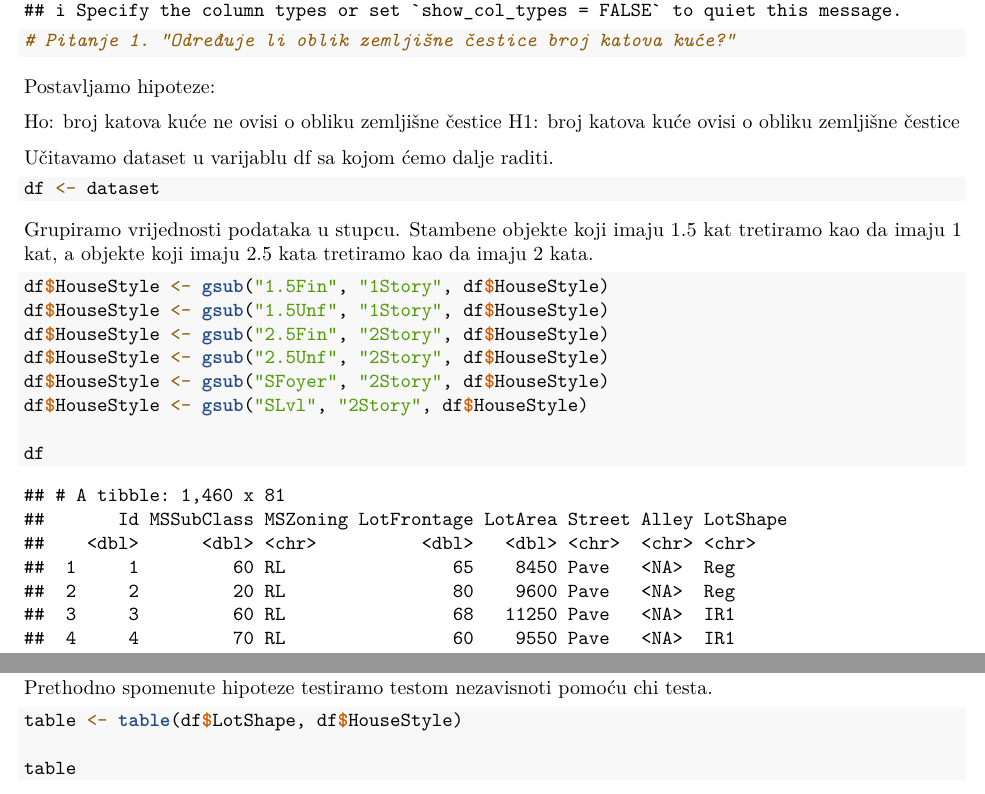
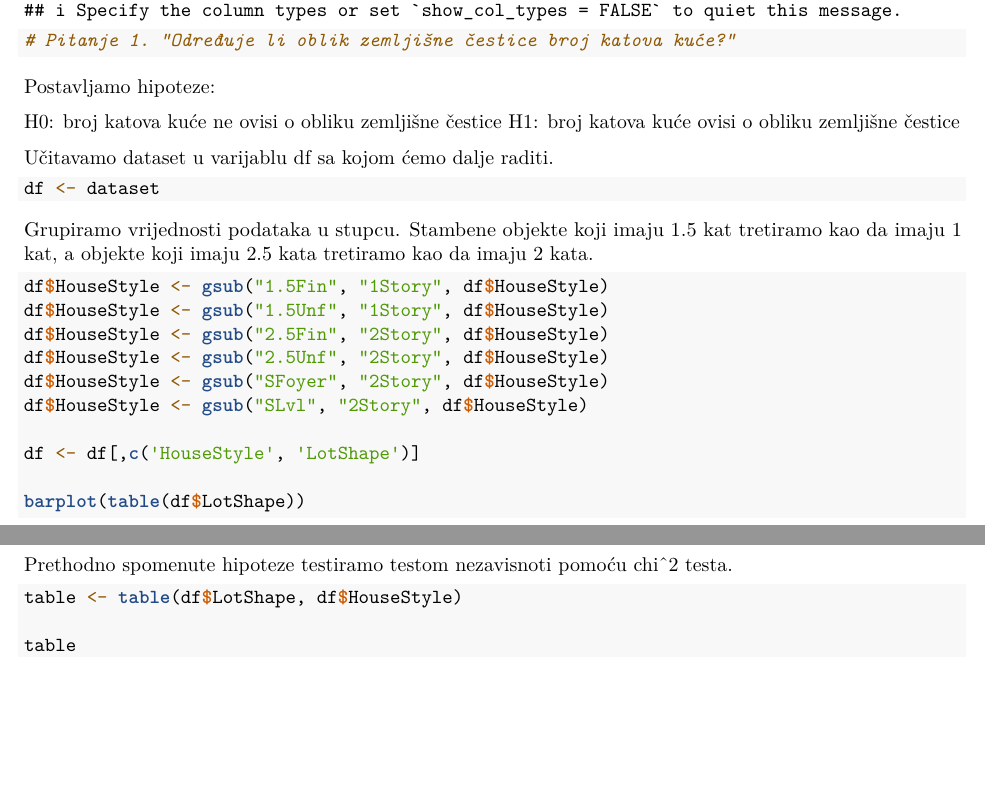
Before and after one commit to adrianxsusec/real-estate-market-analysis, an R Markdown document (pitanje-1.Rmd): two parts of pages 1 and 2 of 2 before the commit and two parts of pages 1 and 3 of 3 after it, joined at a grey line, cut so that both start at the same text, the shorter picture padded with empty space. Rendered offline with R 4.5, knitr and Pandoc, then LaTeX, with nearby package versions; both versions are drawn in the output format of the newer one; code that draws random numbers runs with fixed seeds of ours.

Commit message:
Dodali hist

````diff
--- a/pitanje-1.Rmd
+++ b/pitanje-1.Rmd
@@ -1,3 +1,8 @@
+---
+output:
+  pdf_document: default
+  html_document: default
+---
 # Necesarry libraries
 
 ```{r}
@@ -17,7 +22,7 @@ dataset <- read_csv("preprocessed_data.csv")
 ```
 Postavljamo hipoteze:
 
-Ho: broj katova kuće ne ovisi o obliku zemljišne čestice
+H0: broj katova kuće ne ovisi o obliku zemljišne čestice
 H1: broj katova kuće ovisi o obliku zemljišne čestice
 
 Učitavamo dataset u varijablu df sa kojom ćemo dalje raditi.
@@ -37,13 +42,20 @@ df$HouseStyle <- gsub("2.5Unf", "2Story", df$HouseStyle)
 df$HouseStyle <- gsub("SFoyer", "2Story", df$HouseStyle)
 df$HouseStyle <- gsub("SLvl", "2Story", df$HouseStyle)
 
-df
+df <- df[,c('HouseStyle', 'LotShape')]
 
-help("chisq.test")
+barplot(table(df$LotShape))
+
+barplot(table(df$HouseStyle))
+
+
+
+
+
 
 ```
 
-Prethodno spomenute hipoteze testiramo testom nezavisnoti pomoću chi testa.
+Prethodno spomenute hipoteze testiramo testom nezavisnoti pomoću chi^2 testa.
 ```{r}
 table <- table(df$LotShape, df$HouseStyle)
 
````
Also changed, not shown: pitanje-1.pdf (added).
